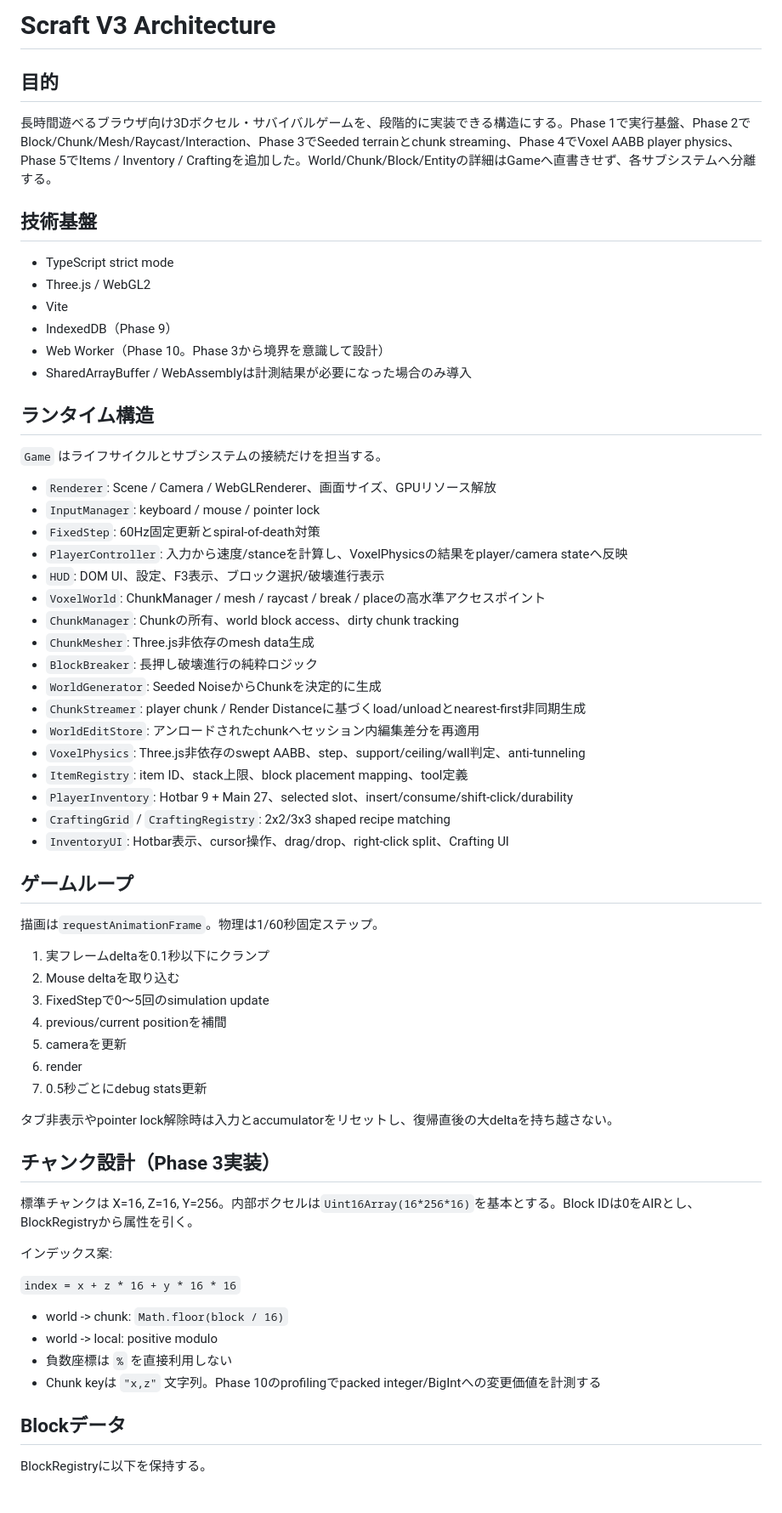
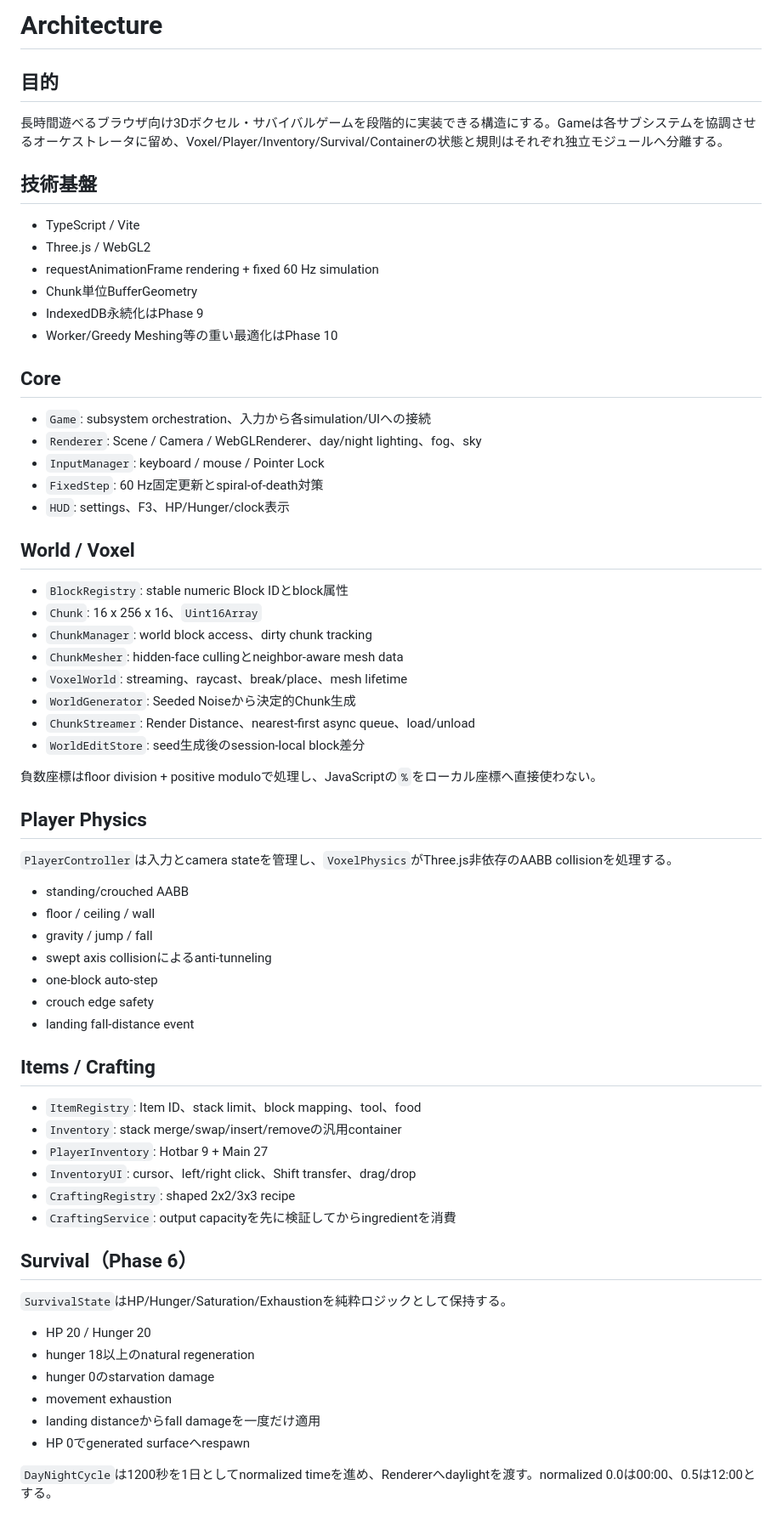
Before and after one commit to SagaK-dev/Scraft_V3, a Markdown page: docs/ARCHITECTURE.md, the part around one of its changes. Shown at 85% size. Drawn GitHub-style.

Commit message:
docs: update architecture for Phase 6

```diff
--- a/docs/ARCHITECTURE.md
+++ b/docs/ARCHITECTURE.md
@@ -1,68 +1,70 @@
-# Scraft V3 Architecture
+# Architecture
 
 ## 目的
 
-長時間遊べるブラウザ向け3Dボクセル・サバイバルゲームを、段階的に実装できる構造にする。Phase 1で実行基盤、Phase 2でBlock/Chunk/Mesh/Raycast/Interaction、Phase 3でSeeded terrainとchunk streaming、Phase 4でVoxel AABB player physics、Phase 5でItems / Inventory / Craftingを追加した。World/Chunk/Block/Entityの詳細はGameへ直書きせず、各サブシステムへ分離する。
+長時間遊べるブラウザ向け3Dボクセル・サバイバルゲームを段階的に実装できる構造にする。Gameは各サブシステムを協調させるオーケストレータに留め、Voxel/Player/Inventory/Survival/Containerの状態と規則はそれぞれ独立モジュールへ分離する。
 
 ## 技術基盤
 
-- TypeScript strict mode
+- TypeScript / Vite
 - Three.js / WebGL2
-- Vite
-- IndexedDB（Phase 9）
-- Web Worker（Phase 10。Phase 3から境界を意識して設計）
-- SharedArrayBuffer / WebAssemblyは計測結果が必要になった場合のみ導入
+- requestAnimationFrame rendering + fixed 60 Hz simulation
+- Chunk単位BufferGeometry
+- IndexedDB永続化はPhase 9
+- Worker/Greedy Meshing等の重い最適化はPhase 10
 
-## ランタイム構造
+## Core
 
-`Game` はライフサイクルとサブシステムの接続だけを担当する。
+- `Game`: subsystem orchestration、入力から各simulation/UIへの接続
+- `Renderer`: Scene / Camera / WebGLRenderer、day/night lighting、fog、sky
+- `InputManager`: keyboard / mouse / Pointer Lock
+- `FixedStep`: 60 Hz固定更新とspiral-of-death対策
+- `HUD`: settings、F3、HP/Hunger/clock表示
 
-- `Renderer`: Scene / Camera / WebGLRenderer、画面サイズ、GPUリソース解放
-- `InputManager`: keyboard / mouse / pointer lock
-- `FixedStep`: 60Hz固定更新とspiral-of-death対策
-- `PlayerController`: 入力から速度/stanceを計算し、VoxelPhysicsの結果をplayer/camera stateへ反映
-- `HUD`: DOM UI、設定、F3表示、ブロック選択/破壊進行表示
-- `VoxelWorld`: ChunkManager / mesh / raycast / break / placeの高水準アクセスポイント
-- `ChunkManager`: Chunkの所有、world block access、dirty chunk tracking
-- `ChunkMesher`: Three.js非依存のmesh data生成
-- `BlockBreaker`: 長押し破壊進行の純粋ロジック
-- `WorldGenerator`: Seeded NoiseからChunkを決定的に生成
-- `ChunkStreamer`: player chunk / Render Distanceに基づくload/unloadとnearest-first非同期生成
-- `WorldEditStore`: アンロードされたchunkへセッション内編集差分を再適用
-- `VoxelPhysics`: Three.js非依存のswept AABB、step、support/ceiling/wall判定、anti-tunneling
-- `ItemRegistry`: item ID、stack上限、block placement mapping、tool定義
-- `PlayerInventory`: Hotbar 9 + Main 27、selected slot、insert/consume/shift-click/durability
-- `CraftingGrid` / `CraftingRegistry`: 2x2/3x3 shaped recipe matching
-- `InventoryUI`: Hotbar表示、cursor操作、drag/drop、right-click split、Crafting UI
+## World / Voxel
 
-## ゲームループ
+- `BlockRegistry`: stable numeric Block IDとblock属性
+- `Chunk`: 16 x 256 x 16、`Uint16Array`
+- `ChunkManager`: world block access、dirty chunk tracking
+- `ChunkMesher`: hidden-face cullingとneighbor-aware mesh data
+- `VoxelWorld`: streaming、raycast、break/place、mesh lifetime
+- `WorldGenerator`: Seeded Noiseから決定的Chunk生成
+- `ChunkStreamer`: Render Distance、nearest-first async queue、load/unload
+- `WorldEditStore`: seed生成後のsession-local block差分
 
-描画は`requestAnimationFrame`。物理は1/60秒固定ステップ。
+負数座標はfloor division + positive moduloで処理し、JavaScriptの`%`をローカル座標へ直接使わない。
 
-1. 実フレームdeltaを0.1秒以下にクランプ
-2. Mouse deltaを取り込む
-3. FixedStepで0〜5回のsimulation update
-4. previous/current positionを補間
-5. cameraを更新
-6. render
-7. 0.5秒ごとにdebug stats更新
+## Player Physics
 
-タブ非表示やpointer lock解除時は入力とaccumulatorをリセットし、復帰直後の大deltaを持ち越さない。
+`PlayerController`は入力とcamera stateを管理し、`VoxelPhysics`がThree.js非依存のAABB collisionを処理する。
 
-## チャンク設計（Phase 3実装）
+- standing/crouched AABB
+- floor / ceiling / wall
+- gravity / jump / fall
+- swept axis collisionによるanti-tunneling
+- one-block auto-step
+- crouch edge safety
+- landing fall-distance event
 
-標準チャンクは X=16, Z=16, Y=256。内部ボクセルは`Uint16Array(16*256*16)`を基本とする。Block IDは0をAIRとし、BlockRegistryから属性を引く。
+## Items / Crafting
 
-インデックス案:
+- `ItemRegistry`: Item ID、stack limit、block mapping、tool、food
+- `Inventory`: stack merge/swap/insert/removeの汎用container
+- `PlayerInventory`: Hotbar 9 + Main 27
+- `InventoryUI`: cursor、left/right click、Shift transfer、drag/drop
+- `CraftingRegistry`: shaped 2x2/3x3 recipe
+- `CraftingService`: output capacityを先に検証してからingredientを消費
 
-`index = x + z * 16 + y * 16 * 16`
+## Survival（Phase 6）
 
-- world -> chunk: `Math.floor(block / 16)`
-- world -> local: positive modulo
-- 負数座標は `%` を直接利用しない
-- Chunk keyは `"x,z"` 文字列。Phase 10のprofilingでpacked integer/BigIntへの変更価値を計測する
+`SurvivalState`はHP/Hunger/Saturation/Exhaustionを純粋ロジックとして保持する。
 
-## Blockデータ
+- HP 20 / Hunger 20
+- hunger 18以上のnatural regeneration
+- hunger 0のstarvation damage
+- movement exhaustion
+- landing distanceからfall damageを一度だけ適用
+- HP 0でgenerated surfaceへrespawn
 
-BlockRegistryに以下を保持する。
+`DayNightCycle`は1200秒を1日としてnormalized timeを進め、Rendererへdaylightを渡す。normalized 0.0は00:00、0.5は12:00とする。
 
```
Also changed, not shown: other parts of docs/ARCHITECTURE.md (+20 -105 lines).
